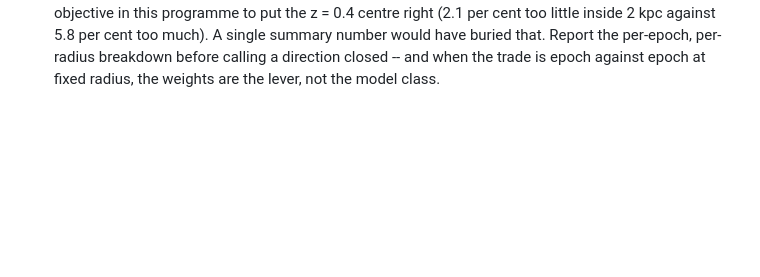
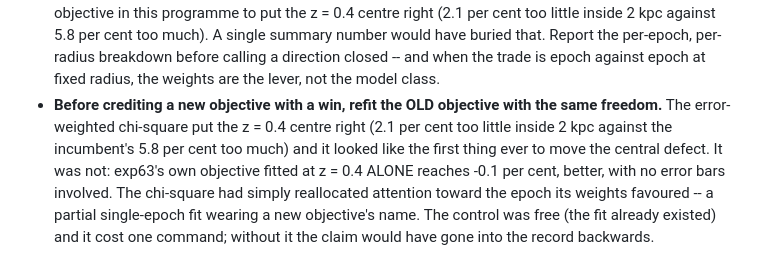
Before and after one commit to dr-guangtou/hongshao, a Markdown page: doc/lessons.md, the part around the change. GitHub-like rendering; blank space fills up the shorter version.

```diff
--- a/doc/lessons.md
+++ b/doc/lessons.md
@@ -2538,3 +2538,13 @@ session should not rediscover them:
   buried that. Report the per-epoch, per-radius breakdown before calling a
   direction closed -- and when the trade is epoch against epoch at fixed radius,
   the weights are the lever, not the model class.
+- **Before crediting a new objective with a win, refit the OLD objective with
+  the same freedom.** The error-weighted chi-square put the z = 0.4 centre right
+  (2.1 per cent too little inside 2 kpc against the incumbent's 5.8 per cent too
+  much) and it looked like the first thing ever to move the central defect. It
+  was not: exp63's own objective fitted at z = 0.4 ALONE reaches -0.1 per cent,
+  better, with no error bars involved. The chi-square had simply reallocated
+  attention toward the epoch its weights favoured -- a partial single-epoch fit
+  wearing a new objective's name. The control was free (the fit already existed)
+  and it cost one command; without it the claim would have gone into the record
+  backwards.
```
Also changed, not shown: doc/open_questions.md (+23 -7 lines), experiments/exp72_error_objective/README.md (+23 -20 lines).
